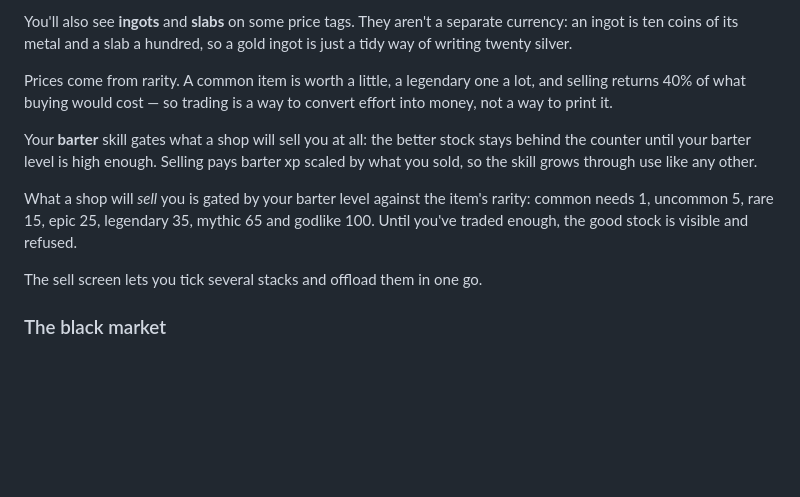
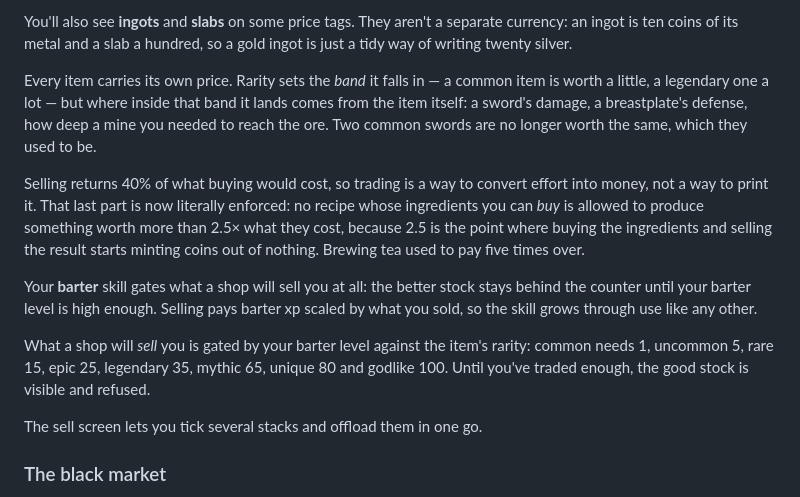
Before and after one commit to rvzm/apocylta, a Markdown page: apocylta-guide.md, the part around the change. Drawn GitHub-style; blank space fills up the shorter version.

Commit message:
docs: document the pricing model
CLAUDE.md's data/shops.js bullet still said prices were "derived from item
rarity", which is no longer how any of it works. Updated the four passages that
described the old model: the shops bullet (literal values, the craft ceiling and
where it is tested), the item_backbone bullet (SHOP_RARITY_DISPLAY's level no
longer sets price, plus the new RARITY_BANDS and PROPERTY exports), the currency
bullet (curType/curSubtype are deliberately unused - the whole catalog is
authored in bare copper so two prices compare by eye), the FISHING_CATALOG
paragraph (synthesized values and the <= 2.5 constraint that keeps the fishing
recipes honest) and the BLACKMARKET_CATALOG bullet (the enhancements are the one
collection exempt from the bands, and why).

apocylta-guide.md said "Prices come from rarity. A common item is worth a
little, a legendary one a lot" - now that rarity only sets the band, that reads
as the whole story when it is half of it. Its barter ladder was also missing
unique at 80.

Co-Authored-By: Claude Opus 5 <noreply@anthropic.com>

```diff
--- a/apocylta-guide.md
+++ b/apocylta-guide.md
@@ -314,16 +314,24 @@ You'll also see **ingots** and **slabs** on some price tags. They aren't a separ
 is ten coins of its metal and a slab a hundred, so a gold ingot is just a tidy way of writing twenty
 silver.
 
-Prices come from rarity. A common item is worth a little, a legendary one a lot, and selling returns 40%
-of what buying would cost — so trading is a way to convert effort into money, not a way to print it.
+Every item carries its own price. Rarity sets the *band* it falls in — a common item is worth a little, a
+legendary one a lot — but where inside that band it lands comes from the item itself: a sword's damage, a
+breastplate's defense, how deep a mine you needed to reach the ore. Two common swords are no longer worth
+the same, which they used to be.
+
+Selling returns 40% of what buying would cost, so trading is a way to convert effort into money, not a way
+to print it. That last part is now literally enforced: no recipe whose ingredients you can *buy* is allowed
+to produce something worth more than 2.5× what they cost, because 2.5 is the point where buying the
+ingredients and selling the result starts minting coins out of nothing. Brewing tea used to pay five times
+over.
 
 Your **barter** skill gates what a shop will sell you at all: the better stock stays behind the counter
 until your barter level is high enough. Selling pays barter xp scaled by what you sold, so the skill
 grows through use like any other.
 
 What a shop will *sell* you is gated by your barter level against the item's rarity: common needs 1,
-uncommon 5, rare 15, epic 25, legendary 35, mythic 65 and godlike 100. Until you've traded enough, the good
-stock is visible and refused.
+uncommon 5, rare 15, epic 25, legendary 35, mythic 65, unique 80 and godlike 100. Until you've traded
+enough, the good stock is visible and refused.
 
 The sell screen lets you tick several stacks and offload them in one go.
 
```
Also changed, not shown: CLAUDE.md (+4 -4 lines).
